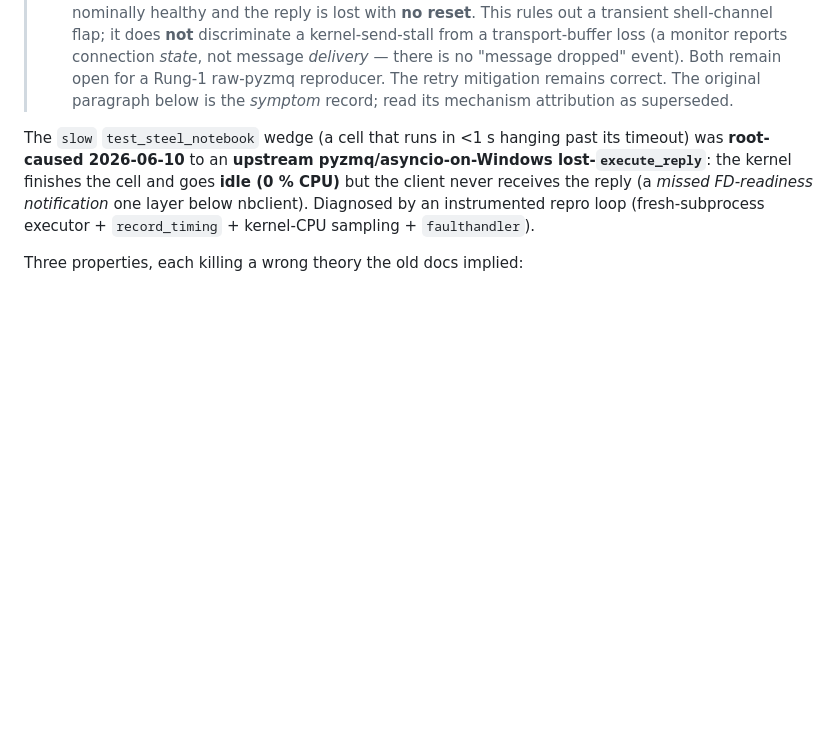
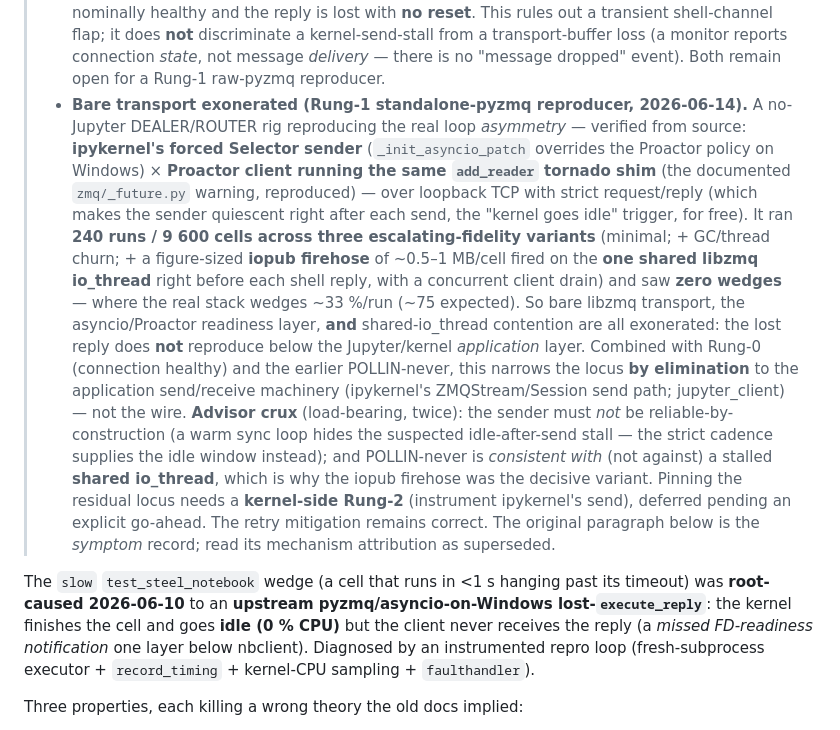
Before and after one commit to BoykoNeov/steel-sim, a Markdown page: docs/memory/notebook-kernel-wedge-rootcause.md, the part around the change. Drawn GitHub-style; blank space fills up the shorter version.

Commit message:
docs(notebook-wedge): Rung-1 raw-pyzmq reproducer exonerates bare transport
A no-Jupyter DEALER/ROUTER reproducer matching the real loop asymmetry —
ipykernel's forced Selector sender (_init_asyncio_patch) x a Proactor client
running the same add_reader tornado shim (the documented warning, reproduced) —
over loopback TCP with strict request/reply, ran 240 runs / 9,600 cells across
three escalating-fidelity variants (minimal; +GC/thread churn; +a figure-sized
~0.5-1 MB/cell iopub firehose on the one shared libzmq io_thread fired right
before each shell reply, with a concurrent client drain). Zero wedges, where the
real stack wedges ~33%/run (~75 expected).

So bare libzmq transport, the asyncio/Proactor readiness layer, and shared-
io_thread contention are all exonerated: the lost execute_reply does NOT
reproduce below the Jupyter/kernel application layer. Combined with Rung-0
(connection healthy) and the earlier POLLIN-never, this narrows the locus by
elimination to ipykernel's application send path (ZMQStream/Session), not the
wire. Pinning it needs a kernel-side Rung 2, deferred pending explicit go-ahead.

Records the result in both correction surfaces (rootcause memory + portable
handoff caveat). The retry mitigation is unaffected and remains correct.

Co-Authored-By: Claude Opus 4.8 <noreply@anthropic.com>

```diff
--- a/docs/memory/notebook-kernel-wedge-rootcause.md
+++ b/docs/memory/notebook-kernel-wedge-rootcause.md
@@ -30,6 +30,26 @@ metadata:
 >   **not** discriminate a kernel-send-stall from a transport-buffer loss (a monitor reports
 >   connection *state*, not message *delivery* — there is no "message dropped" event). Both remain
 >   open for a Rung-1 raw-pyzmq reproducer.
+> - **Bare transport exonerated (Rung-1 standalone-pyzmq reproducer, 2026-06-14).** A no-Jupyter
+>   DEALER/ROUTER rig reproducing the real loop *asymmetry* — verified from source: **ipykernel's
+>   forced Selector sender** (`_init_asyncio_patch` overrides the Proactor policy on Windows) ×
+>   **Proactor client running the same `add_reader` tornado shim** (the documented `zmq/_future.py`
+>   warning, reproduced) — over loopback TCP with strict request/reply (which makes the sender
+>   quiescent right after each send, the "kernel goes idle" trigger, for free). It ran **240 runs /
+>   9 600 cells across three escalating-fidelity variants** (minimal; + GC/thread churn; + a
+>   figure-sized **iopub firehose** of ~0.5–1 MB/cell fired on the **one shared libzmq io_thread**
+>   right before each shell reply, with a concurrent client drain) and saw **zero wedges** — where
+>   the real stack wedges ~33 %/run (~75 expected). So bare libzmq transport, the asyncio/Proactor
+>   readiness layer, **and** shared-io_thread contention are all exonerated: the lost reply does
+>   **not** reproduce below the Jupyter/kernel *application* layer. Combined with Rung-0 (connection
+>   healthy) and the earlier POLLIN-never, this narrows the locus **by elimination** to the
+>   application send/receive machinery (ipykernel's ZMQStream/Session send path; jupyter_client) —
+>   not the wire. **Advisor crux** (load-bearing, twice): the sender must *not* be reliable-by-
+>   construction (a warm sync loop hides the suspected idle-after-send stall — the strict cadence
+>   supplies the idle window instead); and POLLIN-never is *consistent with* (not against) a stalled
+>   **shared io_thread**, which is why the iopub firehose was the decisive variant. Pinning the
+>   residual locus needs a **kernel-side Rung-2** (instrument ipykernel's send), deferred pending an
+>   explicit go-ahead.
 > The retry mitigation remains correct. The original paragraph below is the *symptom* record;
 > read its mechanism attribution as superseded.
 
```
Also changed, not shown: docs/handoffs/notebook-kernel-wedge.md (+9 -3 lines).
